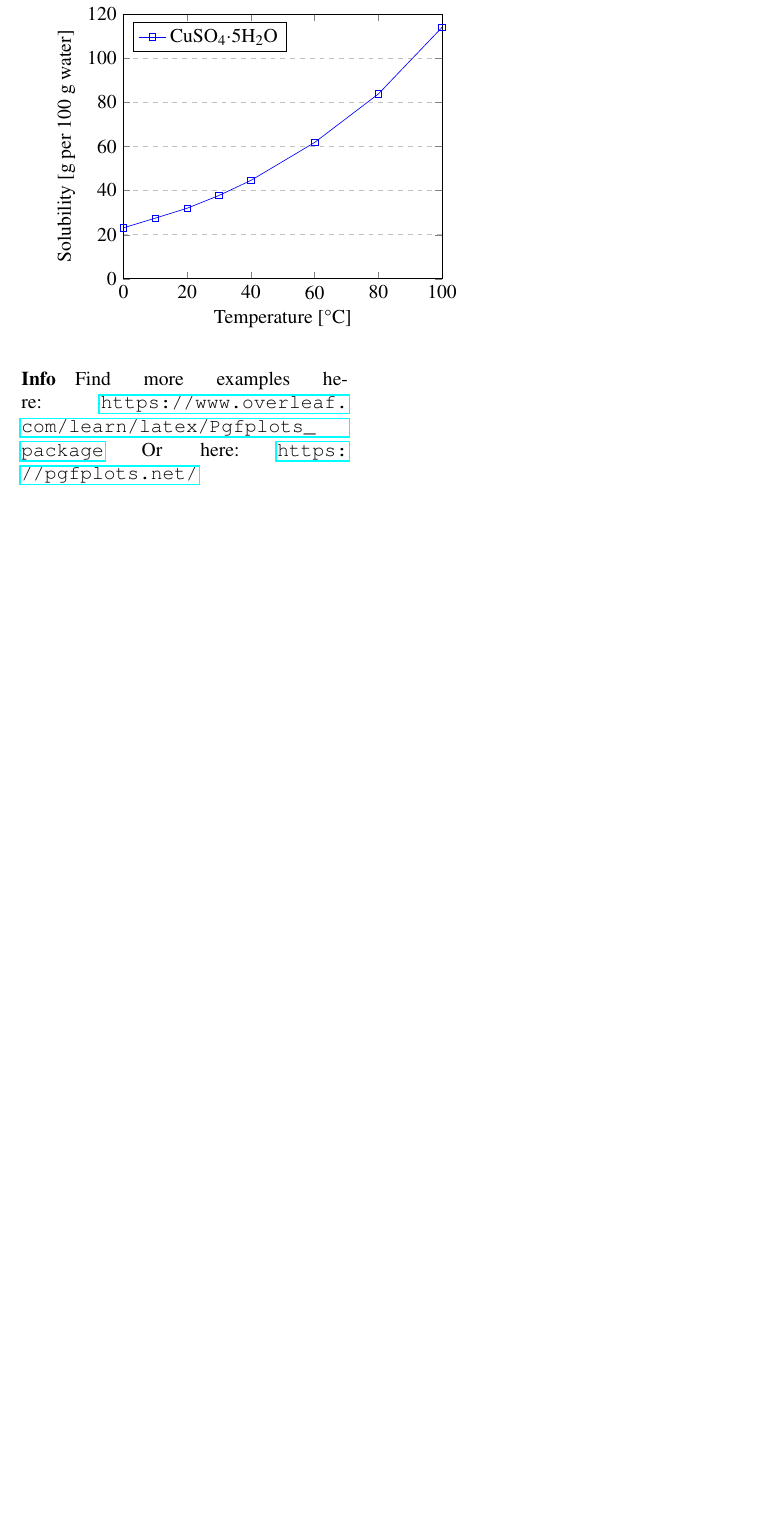
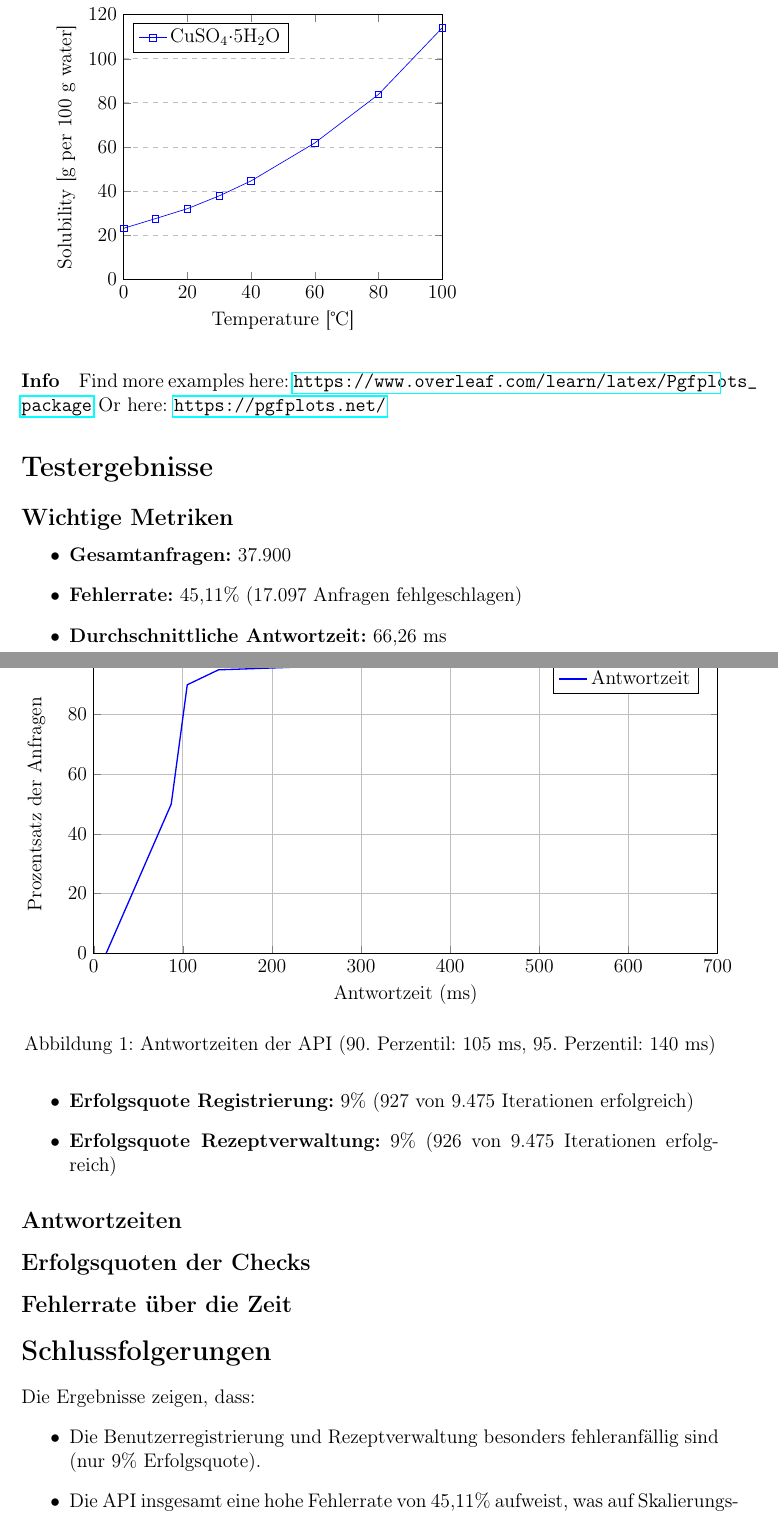
Before and after one commit to mingo-git/Smartender, a LaTeX paper (Docs/main.tex, which reads Docs/sections/08_ergebnisse_und_bewertung.tex): part of page 11 of 12 before the commit and two parts of pages 17 and 18 of 23 after it, the two joined at a grey line, cut so that both start at the same text, the shorter picture padded with empty space. Compiled offline with pdfLaTeX.

Commit message:
docs(docs): added some notes

```diff
--- a/Docs/main.tex
+++ b/Docs/main.tex
@@ -1,4 +1,4 @@
-\documentclass[a4paper, 12pt]{IEEEconf} % A4-Seitenformat und Schriftgröße 12pt
+\documentclass[a4paper, 12pt]{article} % A4-Seitenformat und Schriftgröße 12pt
 
 % Pakete für Sprache, Schrift und andere wichtige Anpassungen
 \usepackage[utf8]{inputenc} % UTF-8 Unterstützung für Umlaute (ä, ü, ö)
--- a/Docs/sections/08_ergebnisse_und_bewertung.tex
+++ b/Docs/sections/08_ergebnisse_und_bewertung.tex
@@ -43,3 +43,43 @@
 \paragraph*{Info}
 Find more examples here: \url{https://www.overleaf.com/learn/latex/Pgfplots_package}
 Or here: \url{https://pgfplots.net/}
+
+
+\section*{Testergebnisse}
+
+\subsection*{Wichtige Metriken}
+\begin{itemize}
+    \item \textbf{Gesamtanfragen:} 37.900
+    \item \textbf{Fehlerrate:} 45,11\% (17.097 Anfragen fehlgeschlagen)
+    \item \textbf{Durchschnittliche Antwortzeit:} 66,26 ms
+    \item \textbf{Erfolgsquote Registrierung:} 9\% (927 von 9.475 Iterationen erfolgreich)
+    \item \textbf{Erfolgsquote Rezeptverwaltung:} 9\% (926 von 9.475 Iterationen erfolgreich)
+\end{itemize}
+
+\subsection*{Antwortzeiten}
+\begin{figure}
+    \centering
+    \begin{tikzpicture}
+        \begin{axis}[
+            width=\textwidth,
+            height=8cm,
+            xlabel={Antwortzeit (ms)},
+            ylabel={Prozentsatz der Anfragen},
+            ymin=0, ymax=100,
+            xmin=0, xmax=700,
+            xtick={0,100,200,300,400,500,600,700},
+            ytick={0,20,40,60,80,100},
+            legend pos=north east,
+            grid=both,
+            ]
+            \addplot[blue, thick] coordinates {
+                (14, 0) (87, 50) (105, 90) (140, 95) (522, 99) (644, 100)
+            };
+            \addlegendentry{Antwortzeit}
+        \end{axis}
+    \end{tikzpicture}
+    \caption{Antwortzeiten der API (90. Perzentil: 105 ms, 95. Perzentil: 140 ms)}
+    \label{fig:response_time}
+\end{figure}
+
+\subsection*{Erfolgsquoten der Checks}
@@ -45,0 +106,4 @@ Or here: \url{https://pgfplots.net/}
+    \label{fig:success_rates}
+\end{figure}
+
+\subsection*{Fehlerrate über die Zeit}
@@ -45,0 +129,9 @@ Or here: \url{https://pgfplots.net/}
+    \label{fig:error_rate}
+\end{figure}
+
+\section*{Schlussfolgerungen}
+Die Ergebnisse zeigen, dass:
+\begin{itemize}
+    \item Die Benutzerregistrierung und Rezeptverwaltung besonders fehleranfällig sind (nur 9\% Erfolgsquote).
+    \item Die API insgesamt eine hohe Fehlerrate von 45,11\% aufweist, was auf Skalierungs- oder Ressourcenprobleme hindeuten könnte.
+    \item Die durchschnittliche Antwortzeit (66,26 ms) akzeptabel ist, aber in Spitzenzeiten (max. 644 ms) stark ansteigt.
```
Also changed, not shown: Docs/Fragebogen_ChadGPT.md (added, +49 -0 lines), Docs/sections/08_ergebnisse_und_bewertung.tex (47 more changed lines).
